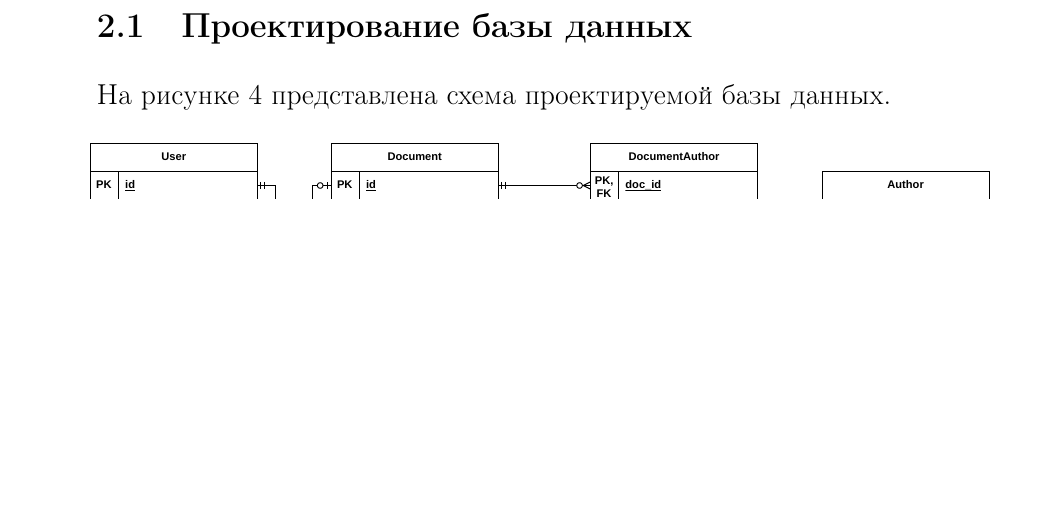
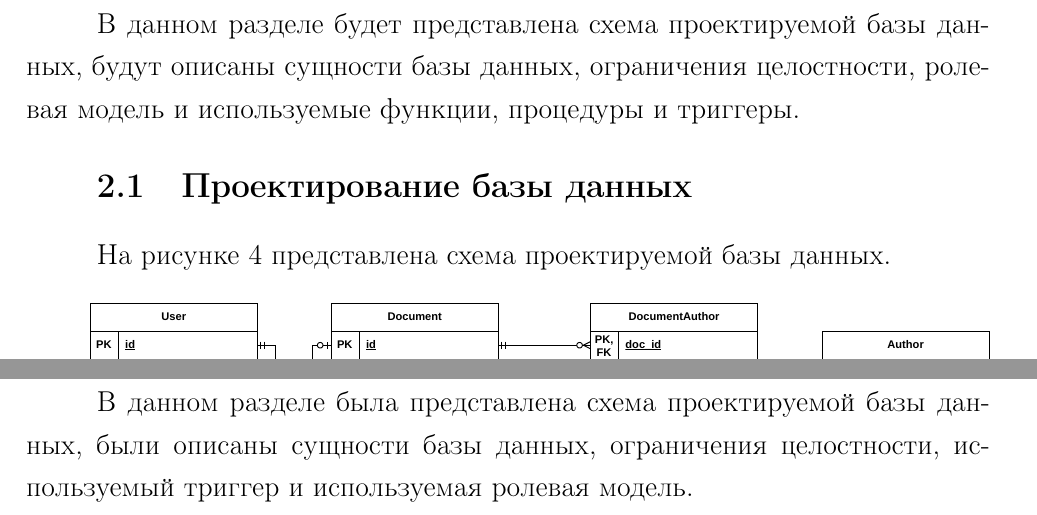
Before and after one commit to runebone/db-cw-s6-bmstu, a LaTeX document (docs/main.tex, which reads docs/report/02-design.tex): part of page 21 of 35 before the commit and two parts of pages 21 and 32 of 35 after it, the two joined at a grey line, cut at the place of the change, the shorter picture padded with empty space. Compiled offline with pdfLaTeX.

Commit message:
design done? omg

```diff
--- a/docs/report/02-design.tex
+++ b/docs/report/02-design.tex
@@ -1,4 +1,6 @@
 \section{Конструкторский раздел}
+
+В данном разделе будет представлена схема проектируемой базы данных, будут описаны сущности базы данных, ограничения целостности, ролевая модель и используемые функции, процедуры и триггеры.
 
 \subsection{Проектирование базы данных}
 
@@ -320,4 +322,4 @@ content & строка & не пустое значение \\ \hline
 
 \subsection{Вывод}
 
-% trust_level +2 -1
+В данном разделе была представлена схема проектируемой базы данных, были описаны сущности базы данных, ограничения целостности, используемый триггер и используемая ролевая модель.
```
Also changed, not shown: docs/index.pdf.
